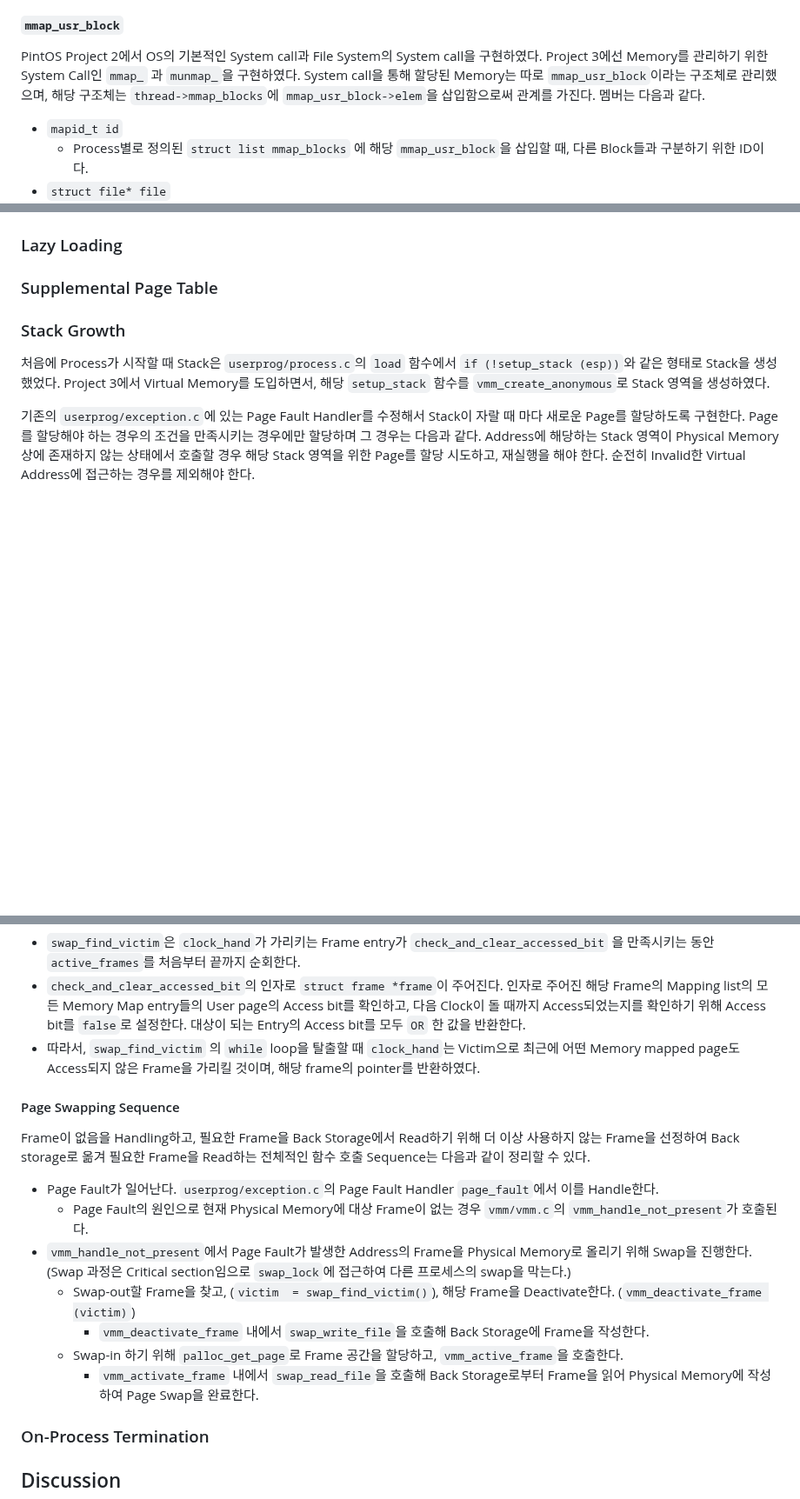
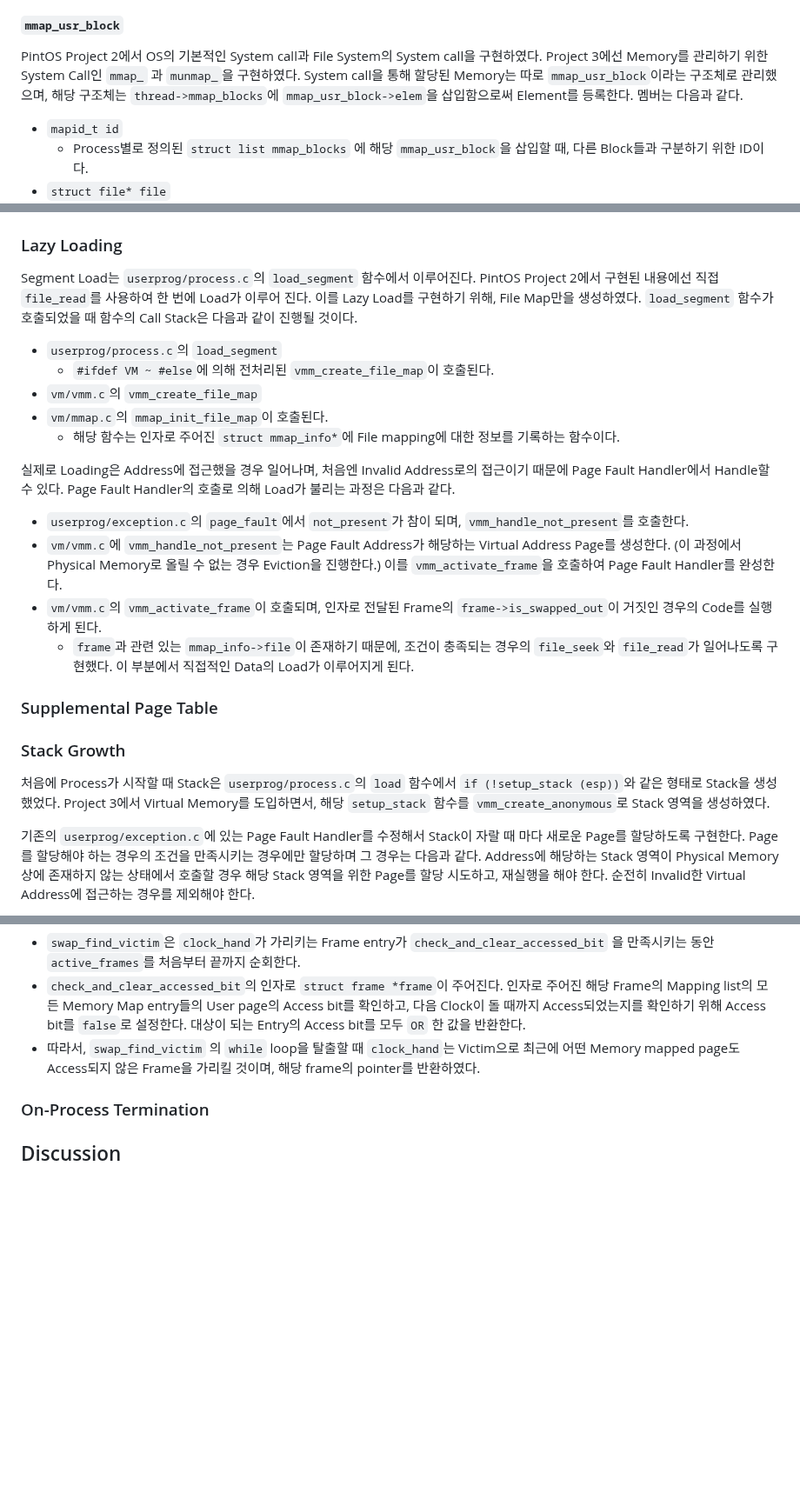
Before and after one commit to sohnryang/csed312, a Markdown page: report/project3.md, 3 parts joined by grey strips. Shown at 87% size. Drawn GitHub-style; blank space fills up the shorter version.

Commit message:
docs(project3): lazy loading & fixed improper words

```diff
--- a/report/project3.md
+++ b/report/project3.md
@@ -78,7 +78,7 @@ Frame의 `struct list mappings`와 관계된 구조체이다. `mmap_info->elem`
 
 ##### `mmap_usr_block`
 
-PintOS Project 2에서 OS의 기본적인 System call과 File System의 System call을 구현하였다. Project 3에선 Memory를 관리하기 위한 System Call인 `mmap_` 과 `munmap_`을 구현하였다. System call을 통해 할당된 Memory는 따로 `mmap_usr_block`이라는 구조체로 관리했으며, 해당 구조체는 `thread->mmap_blocks`에 `mmap_usr_block->elem`을 삽입함으로써 관계를 가진다. 멤버는 다음과 같다.
+PintOS Project 2에서 OS의 기본적인 System call과 File System의 System call을 구현하였다. Project 3에선 Memory를 관리하기 위한 System Call인 `mmap_` 과 `munmap_`을 구현하였다. System call을 통해 할당된 Memory는 따로 `mmap_usr_block`이라는 구조체로 관리했으며, 해당 구조체는 `thread->mmap_blocks`에 `mmap_usr_block->elem`을 삽입함으로써 Element를 등록한다. 멤버는 다음과 같다.
 
 * `mapid_t id`
   * Process별로 정의된 `struct list mmap_blocks`  에 해당 `mmap_usr_block`을 삽입할 때, 다른 Block들과 구분하기 위한 ID이다.
@@ -150,5 +152,20 @@ struct frame
 
 ### Lazy Loading
+
+Segment Load는 `userprog/process.c`의 `load_segment` 함수에서 이루어진다. PintOS Project 2에서 구현된 내용에선 직접 `file_read`를 사용하여 한 번에 Load가 이루어 진다. 이를 Lazy Load를 구현하기 위해, File Map만을 생성하였다. `load_segment` 함수가 호출되었을 때 함수의 Call Stack은 다음과 같이 진행될 것이다.
+
+* `userprog/process.c`의 `load_segment`
+  * `#ifdef VM ~ #else`에 의해 전처리된 `vmm_create_file_map`이 호출된다.
+* `vm/vmm.c`의 `vmm_create_file_map`
+* `vm/mmap.c`의 `mmap_init_file_map`이 호출된다.
+  * 해당 함수는 인자로 주어진 `struct mmap_info*`에 File mapping에 대한 정보를 기록하는 함수이다.
+
+실제로 Loading은 Address에 접근했을 경우 일어나며, 처음엔 Invalid Address로의 접근이기 때문에 Page Fault Handler에서 Handle할 수 있다. Page Fault Handler의 호출로 의해 Load가 불리는 과정은 다음과 같다.
+
+* `userprog/exception.c`의 `page_fault`에서 `not_present`가 참이 되며, `vmm_handle_not_present`를 호출한다.
+* `vm/vmm.c`에 `vmm_handle_not_present`는 Page Fault Address가 해당하는 Virtual Address Page를 생성한다. (이 과정에서 Physical Memory로 올릴 수 없는 경우 Eviction을 진행한다.) 이를 `vmm_activate_frame`을 호출하여 Page Fault Handler를 완성한다.
+* `vm/vmm.c`의 `vmm_activate_frame`이 호출되며, 인자로 전달된 Frame의 `frame->is_swapped_out`이 거짓인 경우의 Code를 실행하게 된다.
+  * `frame`과 관련 있는 `mmap_info->file`이 존재하기 때문에, 조건이 충족되는 경우의 `file_seek`와 `file_read`가 일어나도록 구현했다. 이 부분에서 직접적인 Data의 Load가 이루어지게 된다.
 
 ### Supplemental Page Table
 
@@ -250,18 +267,6 @@ Eviction Frame을 선정하기 위해 Clock Algorithm을 사용했다. Clock Alg
 * `check_and_clear_accessed_bit`의 인자로  `struct frame *frame`이 주어진다. 인자로 주어진 해당 Frame의 Mapping list의 모든 Memory Map entry들의 User page의 Access bit를 확인하고, 다음 Clock이 돌 때까지 Access되었는지를 확인하기 위해 Access bit를 `false`로 설정한다.  대상이 되는 Entry의 Access bit를 모두 `OR` 한 값을 반환한다.
 * 따라서, `swap_find_victim` 의 `while` loop을 탈출할 때 `clock_hand`는 Victim으로 최근에 어떤 Memory mapped page도 Access되지 않은 Frame을 가리킬 것이며, 해당 frame의 pointer를 반환하였다.
 
-#### Page Swapping Sequence
-
-Frame이 없음을 Handling하고, 필요한 Frame을 Back Storage에서 Read하기 위해 더 이상 사용하지 않는 Frame을 선정하여 Back storage로 옮겨 필요한 Frame을 Read하는 전체적인 함수 호출 Sequence는 다음과 같이 정리할 수 있다.
-
-* Page Fault가 일어난다. `userprog/exception.c`의 Page Fault Handler `page_fault`에서 이를 Handle한다.
-  * Page Fault의 원인으로 현재 Physical Memory에 대상 Frame이 없는 경우 `vmm/vmm.c`의 `vmm_handle_not_present`가 호출된다.
-* `vmm_handle_not_present`에서 Page Fault가 발생한 Address의 Frame을 Physical Memory로 올리기 위해 Swap을 진행한다. (Swap 과정은 Critical section임으로 `swap_lock`에 접근하여 다른 프로세스의 swap을 막는다.)
-  * Swap-out할 Frame을 찾고, (`victim  = swap_find_victim()`), 해당 Frame을 Deactivate한다. (`vmm_deactivate_frame (victim)`)
-    * `vmm_deactivate_frame` 내에서 `swap_write_file`을 호출해 Back Storage에 Frame을 작성한다.
-  * Swap-in 하기 위해 `palloc_get_page`로 Frame 공간을 할당하고, `vmm_active_frame`을 호출한다.
-    * `vmm_activate_frame` 내에서 `swap_read_file`을 호출해 Back Storage로부터 Frame을 읽어 Physical Memory에 작성하여 Page Swap을 완료한다.
-
 ### On-Process Termination
 
 ## Discussion
```
Also changed, not shown: other parts of report/project3.md (+11 -9 lines).
